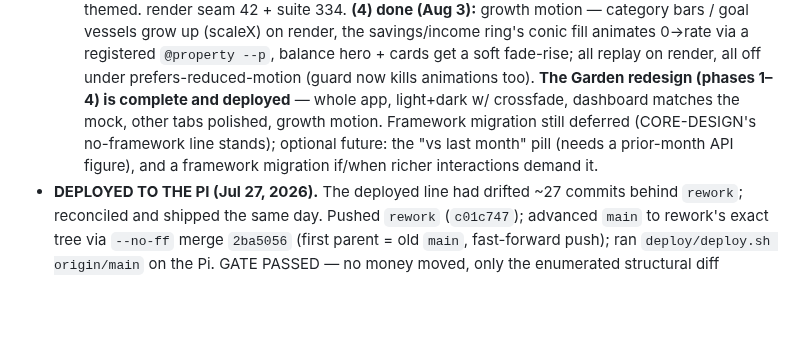
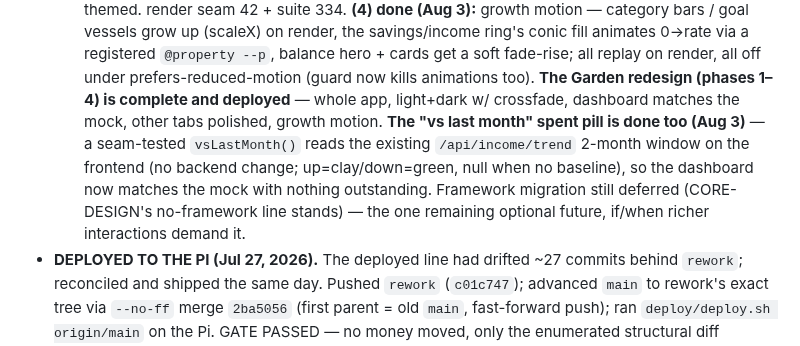
Before and after one commit to altamashmomin/evenkeel, a Markdown page: CLAUDE.md, the part around the change. Drawn GitHub-style; blank space fills up the shorter version.

Commit message:
CLAUDE.md: position — vs-last-month pill done; Garden matches the mock fully
Co-Authored-By: Claude Opus 4.8 <noreply@anthropic.com>

```diff
--- a/CLAUDE.md
+++ b/CLAUDE.md
@@ -865,10 +865,13 @@ Charlee): two-directions compare w/ live light-dark toggle
   cards get a soft fade-rise; all replay on render, all off under
   prefers-reduced-motion (guard now kills animations too). **The Garden redesign
   (phases 1–4) is complete and deployed** — whole app, light+dark w/ crossfade,
-  dashboard matches the mock, other tabs polished, growth motion. Framework
-  migration still deferred (CORE-DESIGN's no-framework line stands); optional
-  future: the "vs last month" pill (needs a prior-month API figure), and a
-  framework migration if/when richer interactions demand it.
+  dashboard matches the mock, other tabs polished, growth motion. **The "vs
+  last month" spent pill is done too (Aug 3)** — a seam-tested `vsLastMonth()`
+  reads the existing `/api/income/trend` 2-month window on the frontend (no
+  backend change; up=clay/down=green, null when no baseline), so the dashboard
+  now matches the mock with nothing outstanding. Framework migration still
+  deferred (CORE-DESIGN's no-framework line stands) — the one remaining
+  optional future, if/when richer interactions demand it.
 - **DEPLOYED TO THE PI (Jul 27, 2026).** The deployed line had drifted ~27
   commits behind `rework`; reconciled and shipped the same day. Pushed
   `rework` (`c01c747`); advanced `main` to rework's exact tree via `--no-ff`
```
